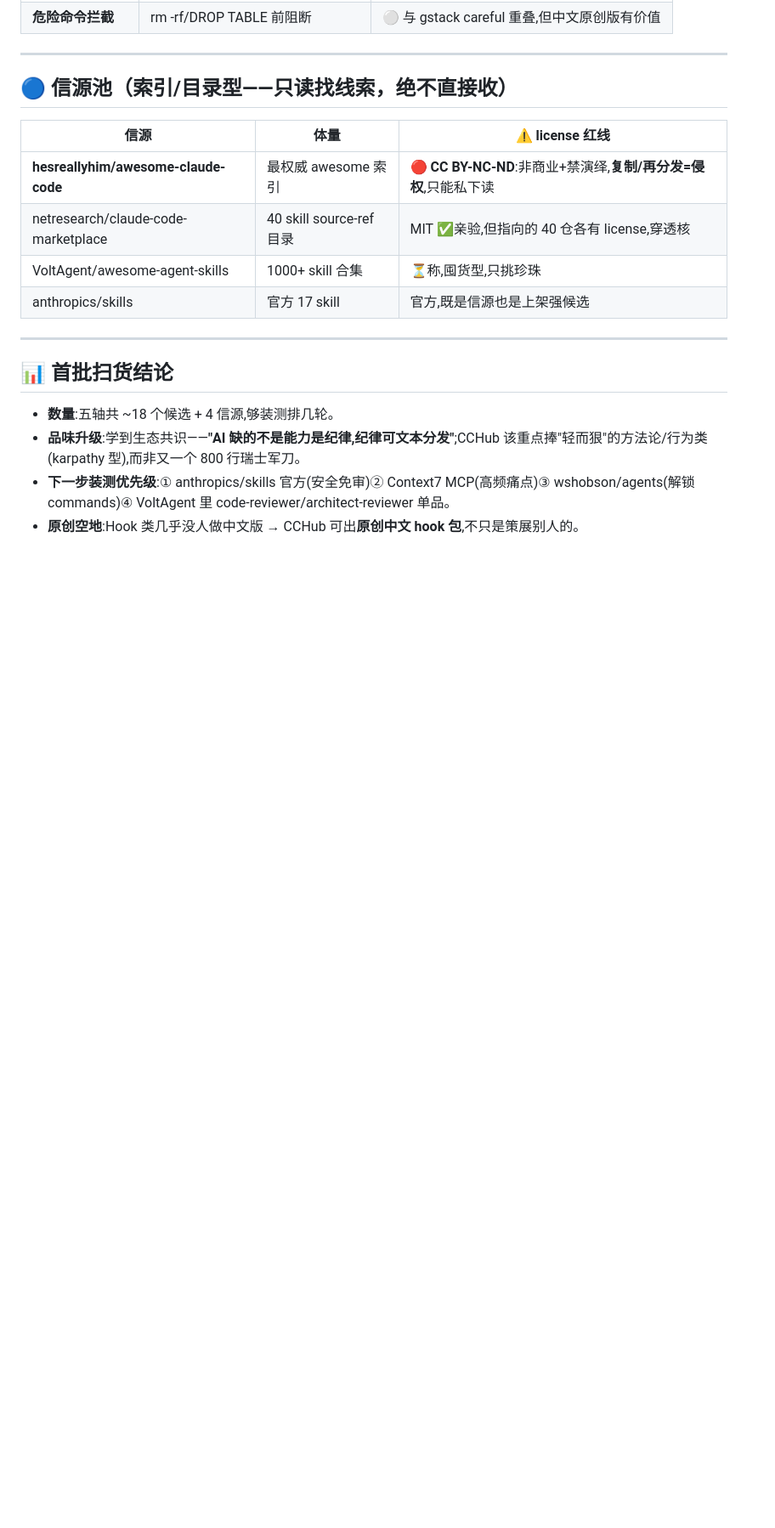
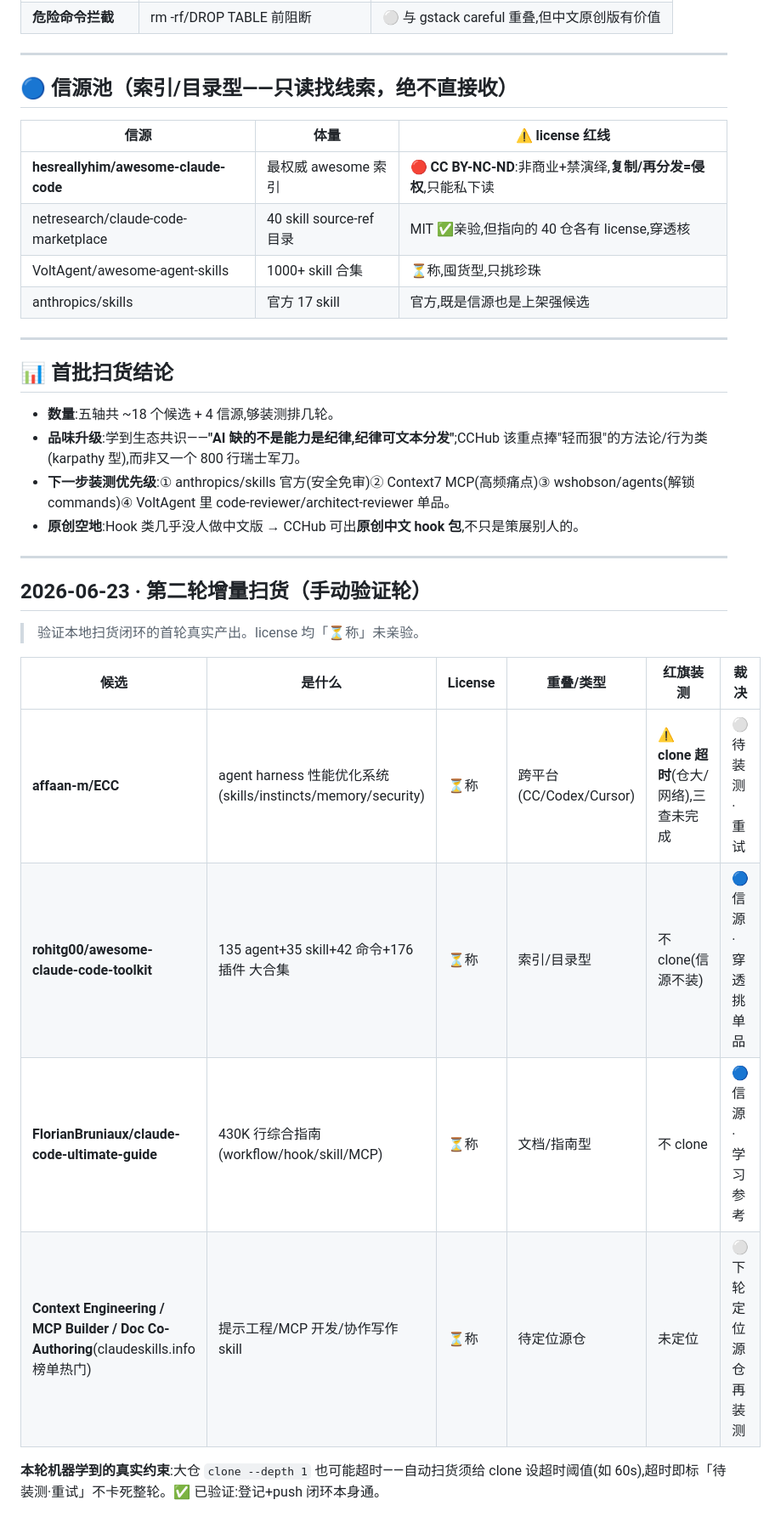
Before and after one commit to cchubai/cchub-registry, a Markdown page: registry-candidates.md, the part around the change. Shown at 85% size. Rendered like a GitHub page; blank space fills up the shorter version.

Commit message:
chore(scout): 第二轮增量扫货(手动验证轮)+ clone超时约束

```diff
--- a/registry-candidates.md
+++ b/registry-candidates.md
@@ -67,3 +67,18 @@
 - **品味升级**:学到生态共识——**"AI 缺的不是能力是纪律,纪律可文本分发"**;CCHub 该重点捧"轻而狠"的方法论/行为类(karpathy 型),而非又一个 800 行瑞士军刀。
 - **下一步装测优先级**:① anthropics/skills 官方(安全免审)② Context7 MCP(高频痛点)③ wshobson/agents(解锁 commands)④ VoltAgent 里 code-reviewer/architect-reviewer 单品。
 - **原创空地**:Hook 类几乎没人做中文版 → CCHub 可出**原创中文 hook 包**,不只是策展别人的。
+
+---
+
+## 2026-06-23 · 第二轮增量扫货（手动验证轮）
+
+> 验证本地扫货闭环的首轮真实产出。license 均「⏳称」未亲验。
+
+| 候选 | 是什么 | License | 重叠/类型 | 红旗装测 | 裁决 |
+|---|---|---|---|---|---|
+| **affaan-m/ECC** | agent harness 性能优化系统(skills/instincts/memory/security) | ⏳称 | 跨平台(CC/Codex/Cursor) | ⚠️ **clone 超时**(仓大/网络),三查未完成 | ⚪ 待装测·重试 |
+| **rohitg00/awesome-claude-code-toolkit** | 135 agent+35 skill+42 命令+176 插件 大合集 | ⏳称 | 索引/目录型 | 不 clone(信源不装) | 🔵 信源·穿透挑单品 |
+| **FlorianBruniaux/claude-code-ultimate-guide** | 430K 行综合指南(workflow/hook/skill/MCP) | ⏳称 | 文档/指南型 | 不 clone | 🔵 信源·学习参考 |
+| **Context Engineering / MCP Builder / Doc Co-Authoring**(claudeskills.info 榜单热门) | 提示工程/MCP 开发/协作写作 skill | ⏳称 | 待定位源仓 | 未定位 | ⚪ 下轮定位源仓再装测 |
+
+**本轮机器学到的真实约束**:大仓 `clone --depth 1` 也可能超时——自动扫货须给 clone 设超时阈值(如 60s),超时即标「待装测·重试」不卡死整轮。✅ 已验证:登记+push 闭环本身通。
```
